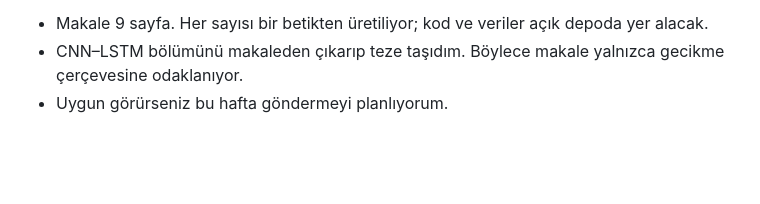
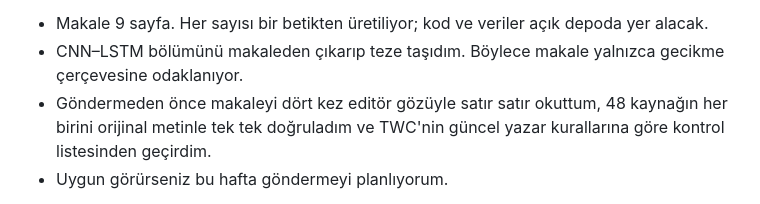
Before and after one commit to sedasavascisen/sedasavascisen, a Markdown page: DANISMANA_METIN.md, the part around the change. GitHub-like rendering; blank space fills up the shorter version.

Commit message:
Advisor letter: mention completed pre-submission checks
Co-Authored-By: Claude Opus 5.5 <noreply@anthropic.com>
Claude-Session: https://claude.ai/code/session_019YHrDE6QVGXwEesZTaowH5

```diff
--- a/DANISMANA_METIN.md
+++ b/DANISMANA_METIN.md
@@ -32,6 +32,9 @@ Reconfigurable Intelligent Surfaces Serving Mobile Users"*.
   depoda yer alacak.
 - CNN–LSTM bölümünü makaleden çıkarıp teze taşıdım. Böylece makale
   yalnızca gecikme çerçevesine odaklanıyor.
+- Göndermeden önce makaleyi dört kez editör gözüyle satır satır okuttum,
+  48 kaynağın her birini orijinal metinle tek tek doğruladım ve TWC'nin
+  güncel yazar kurallarına göre kontrol listesinden geçirdim.
 - Uygun görürseniz bu hafta göndermeyi planlıyorum.
 
 **4. Öğrenme ekseni (titiz olumsuz sonuç).** Öğrenilen yöntemleri,
```
